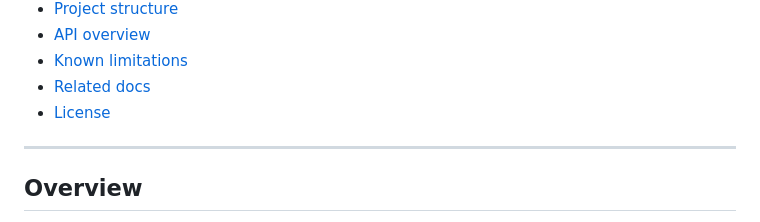
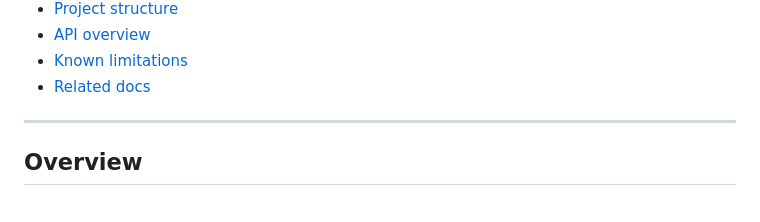
Before and after one commit to mona585/Customer-Ordering-System, a Markdown page: README.md, the part around the change. Rendered like a GitHub page.

```diff
--- a/README.md
+++ b/README.md
@@ -22,7 +22,7 @@
 - [API overview](#api-overview)
 - [Known limitations](#known-limitations)
 - [Related docs](#related-docs)
-- [License](#license)
+
 
 ---
 
```
